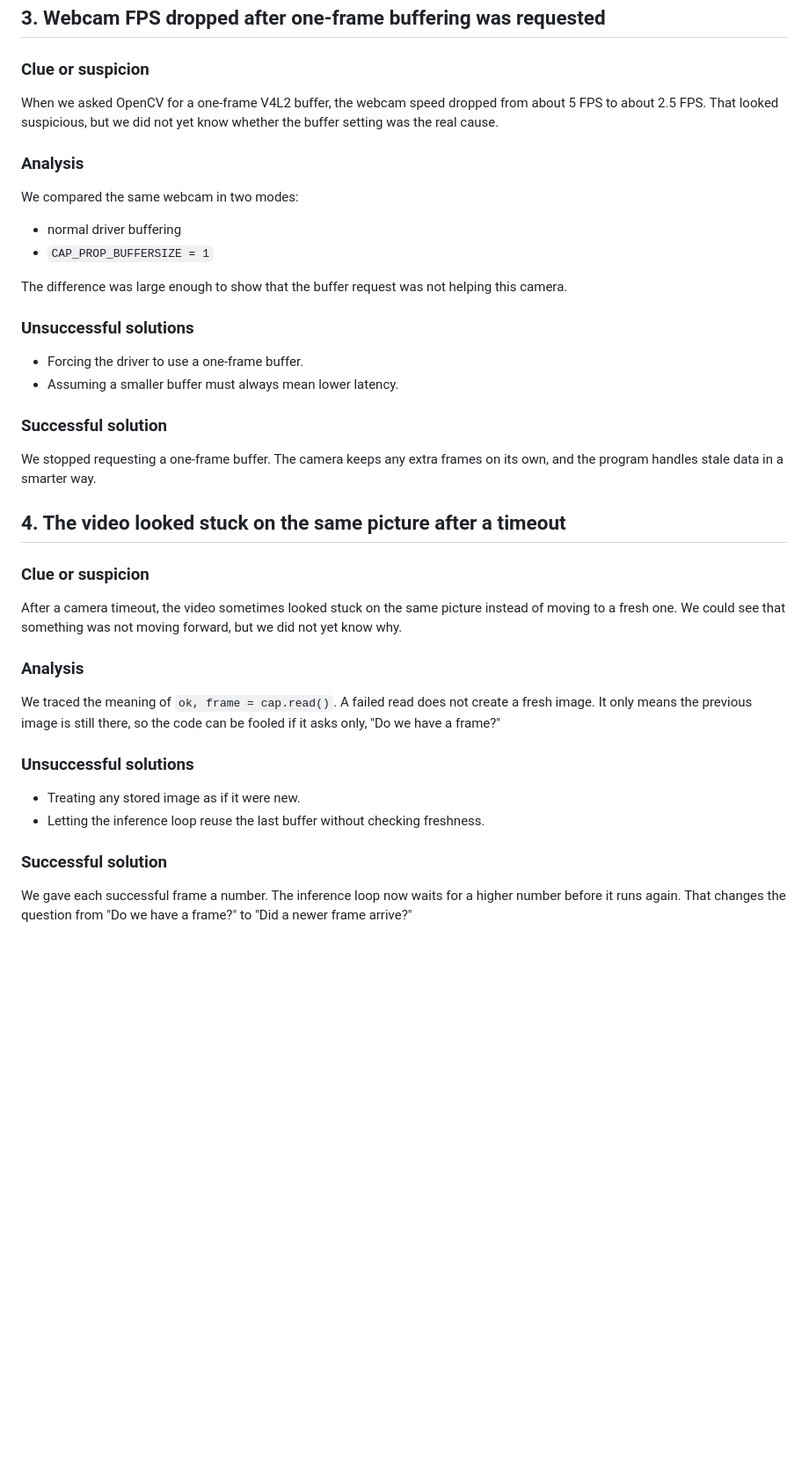
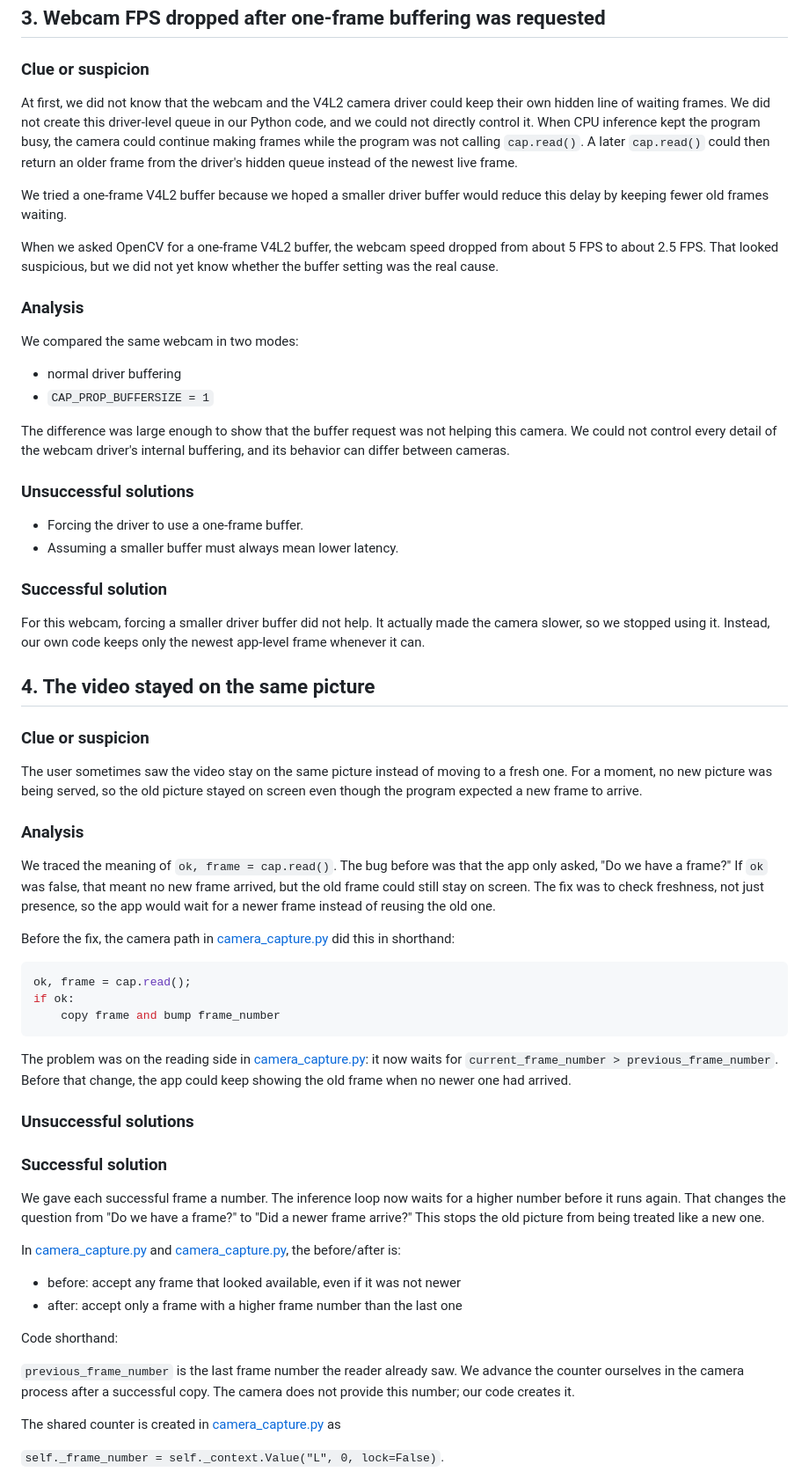
Before and after one commit to AssafR/NCS2_Rpi_Demo, a Markdown page: OPTIMIZATIONS.MD, the part around one of its changes. Shown at 88% size. GitHub-like rendering; blank space fills up the shorter version.

````diff
--- a/OPTIMIZATIONS.MD
+++ b/OPTIMIZATIONS.MD
@@ -72,6 +72,10 @@ This stops starvation. The camera is no longer fighting the model for the same t
 
 ### Clue or suspicion
 
+At first, we did not know that the webcam and the V4L2 camera driver could keep their own hidden line of waiting frames. We did not create this driver-level queue in our Python code, and we could not directly control it. When CPU inference kept the program busy, the camera could continue making frames while the program was not calling `cap.read()`. A later `cap.read()` could then return an older frame from the driver's hidden queue instead of the newest live frame.
+
+We tried a one-frame V4L2 buffer because we hoped a smaller driver buffer would reduce this delay by keeping fewer old frames waiting.
+
 When we asked OpenCV for a one-frame V4L2 buffer, the webcam speed dropped from about 5 FPS to about 2.5 FPS. That looked suspicious, but we did not yet know whether the buffer setting was the real cause.
 
 ### Analysis
@@ -81,7 +85,7 @@ We compared the same webcam in two modes:
 - normal driver buffering
 - `CAP_PROP_BUFFERSIZE = 1`
 
-The difference was large enough to show that the buffer request was not helping this camera.
+The difference was large enough to show that the buffer request was not helping this camera. We could not control every detail of the webcam driver's internal buffering, and its behavior can differ between cameras.
 
 ### Unsuccessful solutions
 
@@ -90,23 +94,45 @@ The difference was large enough to show that the buffer request was not helping
 
 ### Successful solution
 
-We stopped requesting a one-frame buffer. The camera keeps any extra frames on its own, and the program handles stale data in a smarter way.
+For this webcam, forcing a smaller driver buffer did not help. It actually made the camera slower, so we stopped using it. Instead, our own code keeps only the newest app-level frame whenever it can.
 
-## 4. The video looked stuck on the same picture after a timeout
+## 4. The video stayed on the same picture
 
 ### Clue or suspicion
 
-After a camera timeout, the video sometimes looked stuck on the same picture instead of moving to a fresh one. We could see that something was not moving forward, but we did not yet know why.
+The user sometimes saw the video stay on the same picture instead of moving to a fresh one. For a moment, no new picture was being served, so the old picture stayed on screen even though the program expected a new frame to arrive.
 
 ### Analysis
 
-We traced the meaning of `ok, frame = cap.read()`. A failed read does not create a fresh image. It only means the previous image is still there, so the code can be fooled if it asks only, "Do we have a frame?"
+We traced the meaning of `ok, frame = cap.read()`. The bug before was that the app only asked, "Do we have a frame?" If `ok` was false, that meant no new frame arrived, but the old frame could still stay on screen. The fix was to check freshness, not just presence, so the app would wait for a newer frame instead of reusing the old one.
+
+Before the fix, the camera path in [camera_capture.py](q:\RaspberryPi\camera_capture.py#L174) did this in shorthand:
+
+```python
+ok, frame = cap.read();
+if ok:
+    copy frame and bump frame_number
+```
+
+The problem was on the reading side in [camera_capture.py](q:\RaspberryPi\camera_capture.py#L286): it now waits for `current_frame_number > previous_frame_number`. Before that change, the app could keep showing the old frame when no newer one had arrived.
 
 ### Unsuccessful solutions
 
-- Treating any stored image as if it were new.
-- Letting the inference loop reuse the last buffer without checking freshness.
 
 ### Successful solution
 
-We gave each successful frame a number. The inference loop now waits for a higher number before it runs again. That changes the question from "Do we have a frame?" to "Did a newer frame arrive?"
+We gave each successful frame a number. The inference loop now waits for a higher number before it runs again. That changes the question from "Do we have a frame?" to "Did a newer frame arrive?" This stops the old picture from being treated like a new one.
+
+In [camera_capture.py](q:\RaspberryPi\camera_capture.py#L174) and [camera_capture.py](q:\RaspberryPi\camera_capture.py#L286), the before/after is:
+
+- before: accept any frame that looked available, even if it was not newer
+- after: accept only a frame with a higher frame number than the last one
+
+Code shorthand:
+
+`previous_frame_number` is the last frame number the reader already saw. We advance the counter ourselves in the camera process after a successful copy. The camera does not provide this number; our code creates it.
+
+The shared counter is created in [camera_capture.py](q:\RaspberryPi\camera_capture.py#L232) as
+
+`self._frame_number = self._context.Value("L", 0, lock=False)`.
+
````
Also changed, not shown: other parts of OPTIMIZATIONS.MD (+24 -10 lines).
